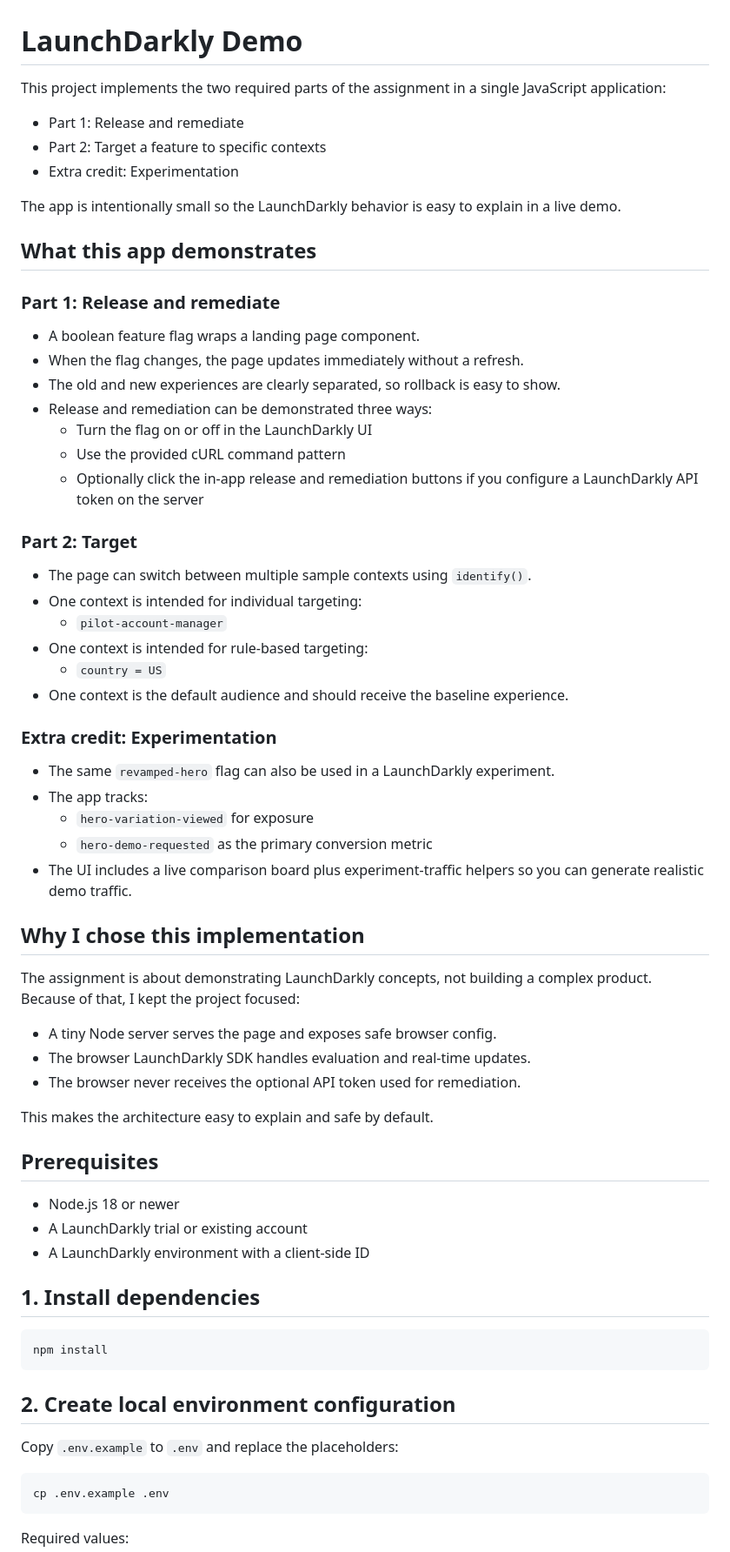
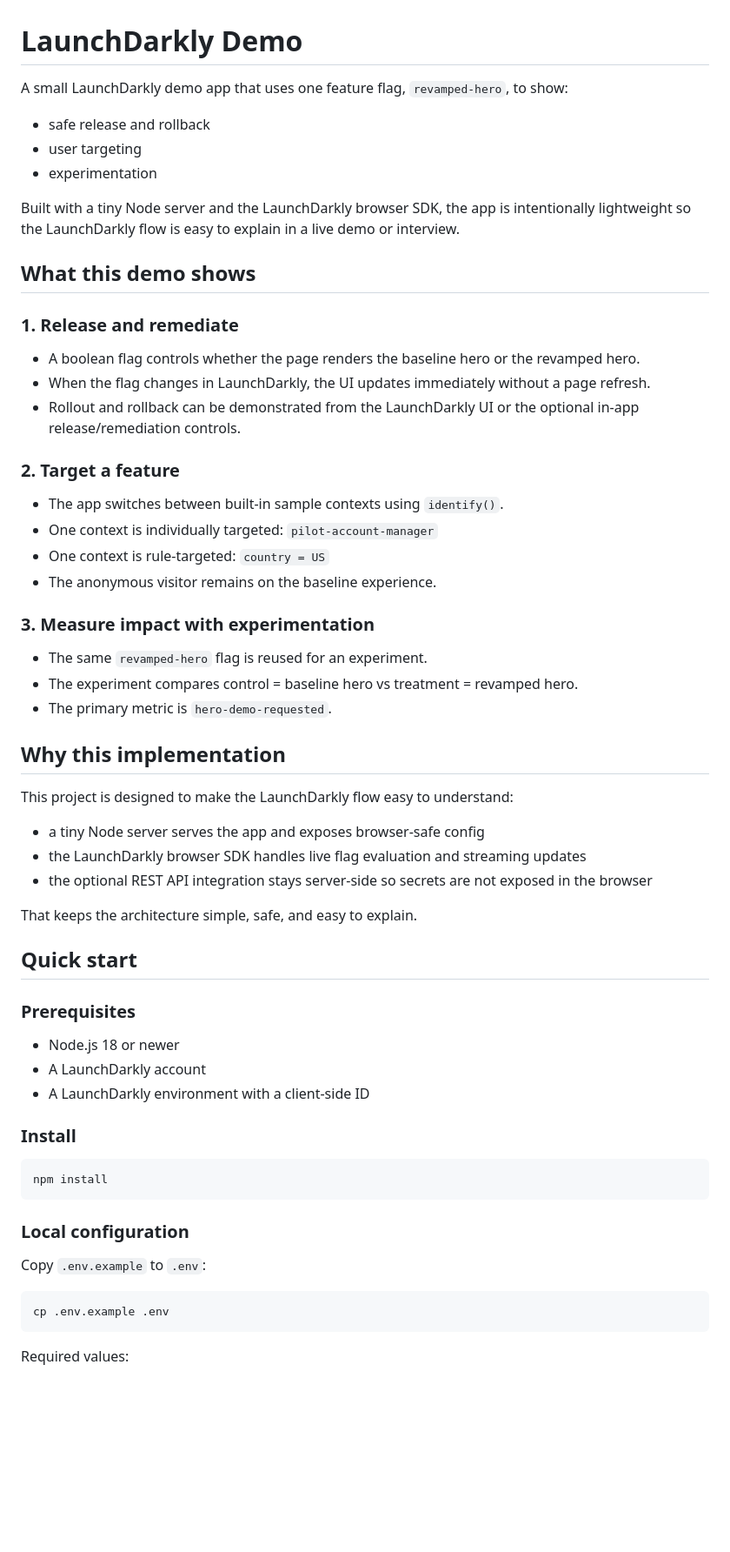
Before and after one commit to buildcrafts/LD_Demo, a Markdown page: README.md, the part around one of its changes. Shown at 87% size. Rendered like a GitHub page; blank space fills up the shorter version.

Commit message:
Polish README landing section

````diff
--- a/README.md
+++ b/README.md
@@ -1,67 +1,61 @@
 # LaunchDarkly Demo
 
-This project implements the two required parts of the assignment in a single JavaScript application:
+A small LaunchDarkly demo app that uses one feature flag, `revamped-hero`, to show:
 
-- Part 1: Release and remediate
-- Part 2: Target a feature to specific contexts
-- Extra credit: Experimentation
+- safe release and rollback
+- user targeting
+- experimentation
 
-The app is intentionally small so the LaunchDarkly behavior is easy to explain in a live demo.
+Built with a tiny Node server and the LaunchDarkly browser SDK, the app is intentionally lightweight so the LaunchDarkly flow is easy to explain in a live demo or interview.
 
-## What this app demonstrates
+## What this demo shows
 
-### Part 1: Release and remediate
+### 1. Release and remediate
 
-- A boolean feature flag wraps a landing page component.
-- When the flag changes, the page updates immediately without a refresh.
-- The old and new experiences are clearly separated, so rollback is easy to show.
-- Release and remediation can be demonstrated three ways:
-  - Turn the flag on or off in the LaunchDarkly UI
-  - Use the provided cURL command pattern
-  - Optionally click the in-app release and remediation buttons if you configure a LaunchDarkly API token on the server
+- A boolean flag controls whether the page renders the baseline hero or the revamped hero.
+- When the flag changes in LaunchDarkly, the UI updates immediately without a page refresh.
+- Rollout and rollback can be demonstrated from the LaunchDarkly UI or the optional in-app release/remediation controls.
 
-### Part 2: Target
+### 2. Target a feature
 
-- The page can switch between multiple sample contexts using `identify()`.
-- One context is intended for individual targeting:
-  - `pilot-account-manager`
-- One context is intended for rule-based targeting:
-  - `country = US`
-- One context is the default audience and should receive the baseline experience.
+- The app switches between built-in sample contexts using `identify()`.
+- One context is individually targeted: `pilot-account-manager`
+- One context is rule-targeted: `country = US`
+- The anonymous visitor remains on the baseline experience.
 
-### Extra credit: Experimentation
+### 3. Measure impact with experimentation
 
-- The same `revamped-hero` flag can also be used in a LaunchDarkly experiment.
-- The app tracks:
-  - `hero-variation-viewed` for exposure
-  - `hero-demo-requested` as the primary conversion metric
-- The UI includes a live comparison board plus experiment-traffic helpers so you can generate realistic demo traffic.
+- The same `revamped-hero` flag is reused for an experiment.
+- The experiment compares control = baseline hero vs treatment = revamped hero.
+- The primary metric is `hero-demo-requested`.
 
-## Why I chose this implementation
+## Why this implementation
 
-The assignment is about demonstrating LaunchDarkly concepts, not building a complex product. Because of that, I kept the project focused:
+This project is designed to make the LaunchDarkly flow easy to understand:
 
-- A tiny Node server serves the page and exposes safe browser config.
-- The browser LaunchDarkly SDK handles evaluation and real-time updates.
-- The browser never receives the optional API token used for remediation.
+- a tiny Node server serves the app and exposes browser-safe config
+- the LaunchDarkly browser SDK handles live flag evaluation and streaming updates
+- the optional REST API integration stays server-side so secrets are not exposed in the browser
 
-This makes the architecture easy to explain and safe by default.
+That keeps the architecture simple, safe, and easy to explain.
 
-## Prerequisites
+## Quick start
+
+### Prerequisites
 
 - Node.js 18 or newer
-- A LaunchDarkly trial or existing account
+- A LaunchDarkly account
 - A LaunchDarkly environment with a client-side ID
 
-## 1. Install dependencies
+### Install
 
 ```bash
 npm install
 ```
 
-## 2. Create local environment configuration
+### Local configuration
 
-Copy `.env.example` to `.env` and replace the placeholders:
+Copy `.env.example` to `.env`:
 
 ```bash
 cp .env.example .env
````
Also changed, not shown: other parts of README.md (+100 -97 lines).
